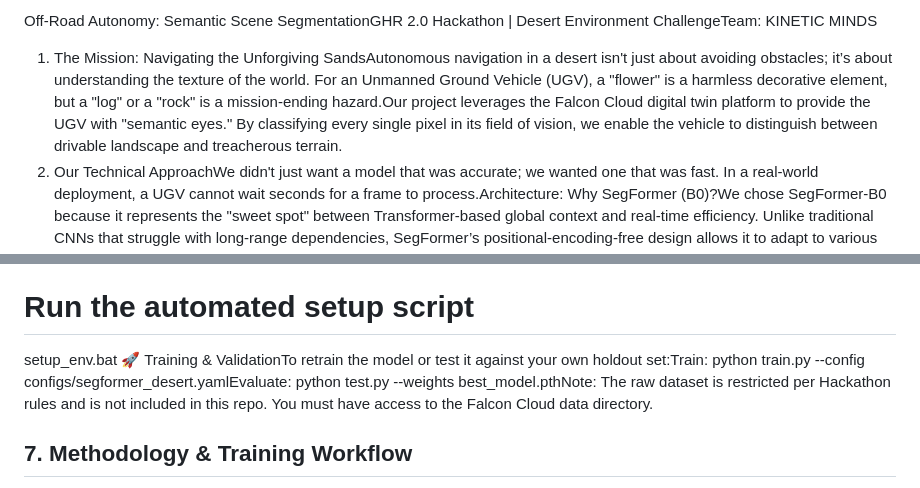
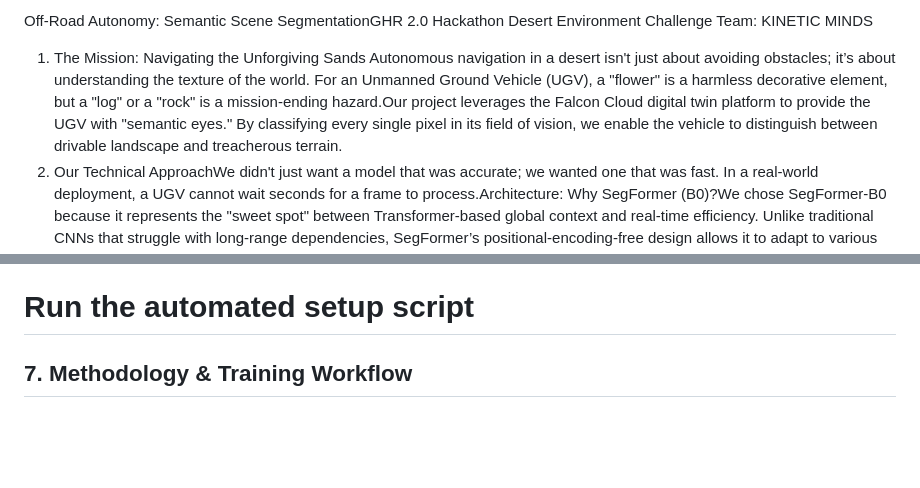
Before and after one commit to kk1599537-art/kinetic-minds, a Markdown page: README.md, 2 parts joined by grey strips. GitHub-like rendering; blank space fills up the shorter version.

```diff
--- a/README.md
+++ b/README.md
@@ -1,5 +1,7 @@
-Off-Road Autonomy: Semantic Scene SegmentationGHR 2.0 Hackathon | Desert Environment ChallengeTeam: KINETIC MINDS
-1. The Mission: Navigating the Unforgiving SandsAutonomous navigation in a desert isn't just about avoiding obstacles; it’s about understanding the texture of the world. For an Unmanned Ground Vehicle (UGV), a "flower" is a harmless decorative element, but a "log" or a "rock" is a mission-ending hazard.Our project leverages the Falcon Cloud digital twin platform to provide the UGV with "semantic eyes." By classifying every single pixel in its field of vision, we enable the vehicle to distinguish between drivable landscape and treacherous terrain.
+Off-Road Autonomy: Semantic Scene SegmentationGHR 2.0 Hackathon
+Desert Environment Challenge
+Team: KINETIC MINDS
+1. The Mission: Navigating the Unforgiving Sands Autonomous navigation in a desert isn't just about avoiding obstacles; it’s about understanding the texture of the world. For an Unmanned Ground Vehicle (UGV), a "flower" is a harmless decorative element, but a "log" or a "rock" is a mission-ending hazard.Our project leverages the Falcon Cloud digital twin platform to provide the UGV with "semantic eyes." By classifying every single pixel in its field of vision, we enable the vehicle to distinguish between drivable landscape and treacherous terrain.
 2. Our Technical ApproachWe didn't just want a model that was accurate; we wanted one that was fast. In a real-world deployment, a UGV cannot wait seconds for a frame to process.Architecture: Why SegFormer (B0)?We chose SegFormer-B0 because it represents the "sweet spot" between Transformer-based global context and real-time efficiency. Unlike traditional CNNs that struggle with long-range dependencies, SegFormer’s positional-encoding-free design allows it to adapt to various image resolutions without losing performance.The Loss Function StrategyStandard Cross-Entropy often ignores the "little things." In a desert, the Sky (ID: 10000) takes up 50% of the image, while Flowers (ID: 600) might take up 0.1%. To fix this, we used a hybrid approach:Dice Loss: Focuses on the overlap between predicted and ground truth masks, great for small objects.Cross-Entropy: Ensures overall pixel-wise accuracy.Class Weighting: We told the model that missing a "Flower" or "Log" is 10x more "painful" than missing a patch of sky.
 3. The Digital Twin DatasetInstead of spending weeks in the sun collecting data, we utilized FalconEditor. This allowed us to generate "Perfect Ground Truth"—synthetic data where every pixel's identity is known with 100% certainty.CategoryTarget Classes (IDs)VegetationTrees (100), Lush Bushes (200), Dry Grass (300), Dry Bushes (500), Flowers (600)InanimateLogs (700), Rocks (800), Ground Clutter (550)BackgroundLandscape (7100), Sky (10000)
 4. Overcoming "Desert Blindness" (Challenges)Training an AI to see in the desert comes with unique hurdles:The "Same-ish" Problem: Everything in the desert is beige, brown, or grey.Solution: We used Color Jittering and Strong Geometric Augmentations. By artificially changing the lighting and flipping the images, we forced the model to learn shapes and textures rather than just memorizing "brown = ground."Shadow Ambiguity: High-noon sun creates harsh shadows that look like holes or rocks.Solution: We fine-tuned the network depth to capture higher-level features that help the model understand that a shadow on the ground is still part of the "Landscape."
@@ -8,8 +10,6 @@ Off-Road Autonomy: Semantic Scene SegmentationGHR 2.0 Hackathon | Desert Environ
 conda activate edu_env
 
 # Run the automated setup script
-setup_env.bat
-🚀 Training & ValidationTo retrain the model or test it against your own holdout set:Train: python train.py --config configs/segformer_desert.yamlEvaluate: python test.py --weights best_model.pthNote: The raw dataset is restricted per Hackathon rules and is not included in this repo. You must have access to the Falcon Cloud data directory.
 
 ## 7. Methodology & Training Workflow
 * *Architecture:* We implemented a SegFormer (B0) architecture with a lightweight backbone optimized for rapid inference on synthetic desert textures.
```
